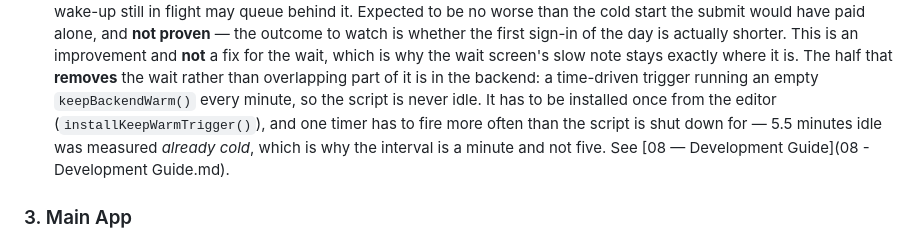
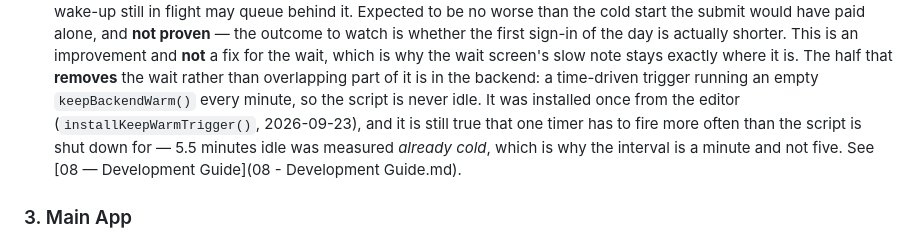
Before and after one commit to Monish-Raza-87/I-PASSBOOK, a Markdown page: docs/02 - Architecture & Data Flow.md, the part around the change. Rendered like a GitHub page.

```diff
--- a/docs/02 - Architecture & Data Flow.md
+++ b/docs/02 - Architecture & Data Flow.md
@@ -101,8 +101,9 @@ store layout.
   where it is.
   The half that **removes** the wait rather than overlapping part of it is in the
   backend: a time-driven trigger running an empty `keepBackendWarm()` every minute, so
-  the script is never idle. It has to be installed once from the editor
-  (`installKeepWarmTrigger()`), and one timer has to fire more often than the script is
+  the script is never idle. It was installed once from the editor
+  (`installKeepWarmTrigger()`, 2026-09-23), and it is still true that one timer has to
+  fire more often than the script is
   shut down for — 5.5 minutes idle was measured *already cold*, which is why the
   interval is a minute and not five. See [08 — Development Guide](08 - Development Guide.md).
 
```
Also changed, not shown: docs/07 - Known Issues & TODO.md (+18 -5 lines), docs/08 - Development Guide.md (+3 -1 lines).
